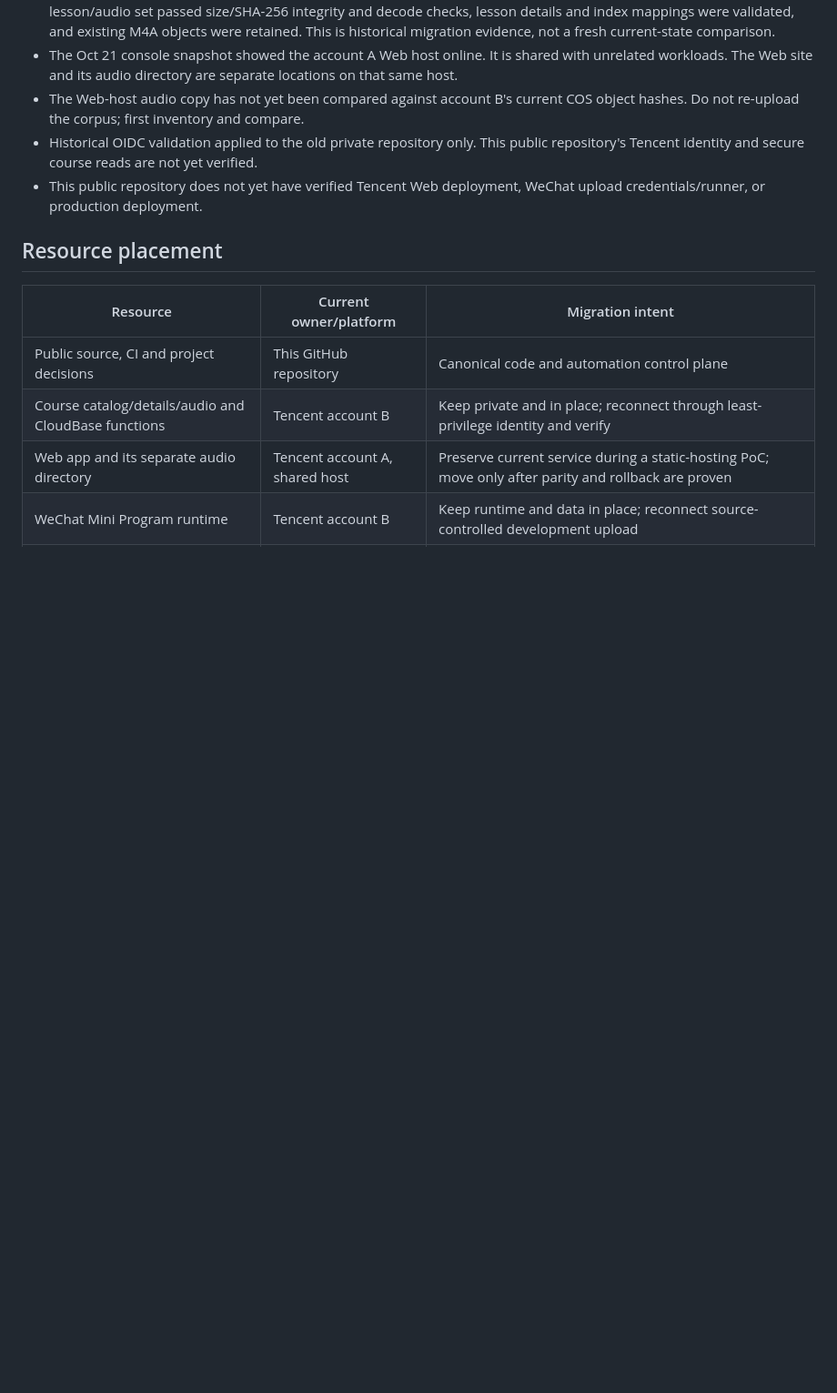
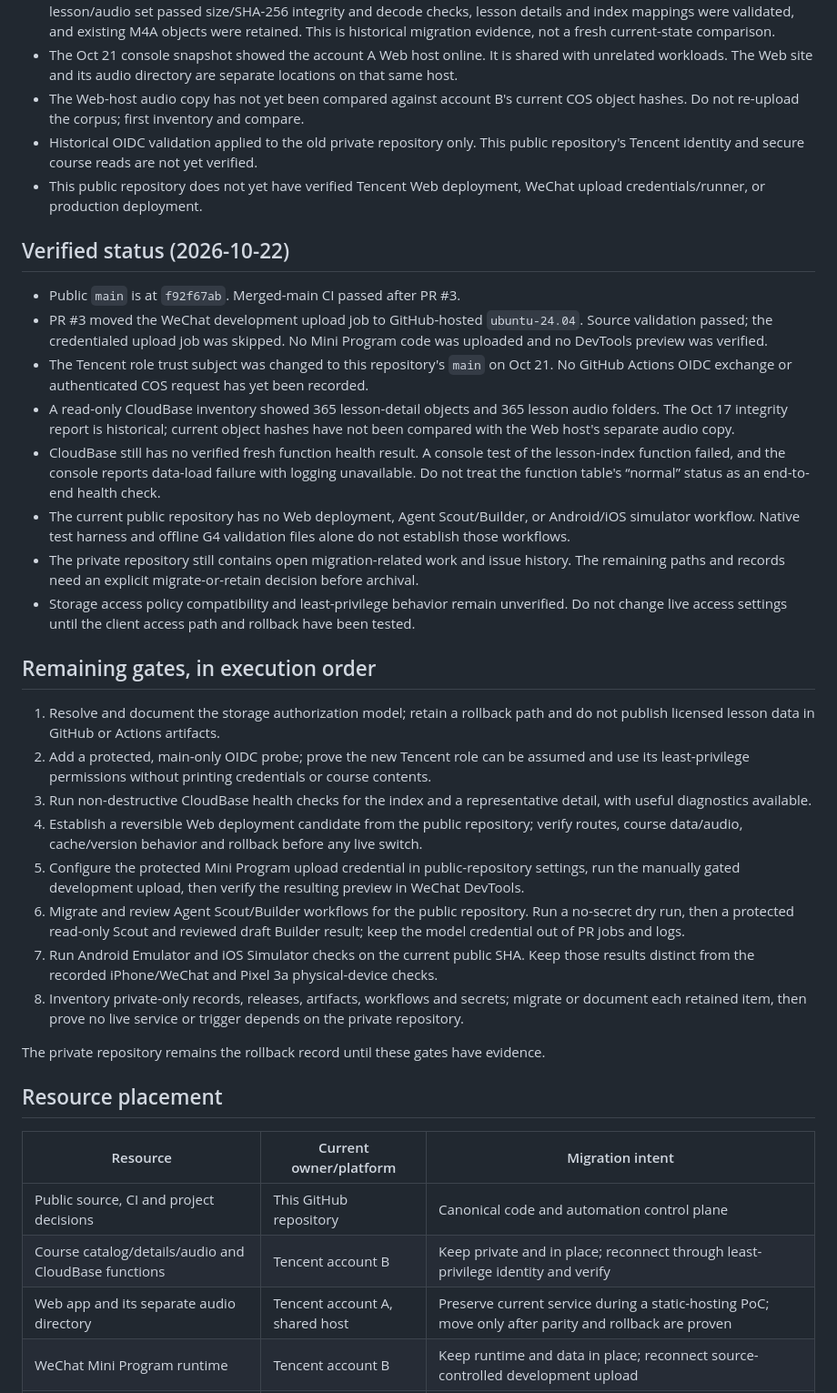
Before and after one commit to gehbfarr5/englishpod-trancy-player-public, a Markdown page: docs/tencent-cloud-cutover.md, the part around the change. Shown at 91% size. Drawn GitHub-style; blank space fills up the shorter version.

Commit message:
docs: refresh migration status and archival gates

```diff
--- a/docs/tencent-cloud-cutover.md
+++ b/docs/tencent-cloud-cutover.md
@@ -11,6 +11,30 @@ This repository is the intended public source of truth. Tencent CloudBase, COS,
 - The Web-host audio copy has not yet been compared against account B's current COS object hashes. Do not re-upload the corpus; first inventory and compare.
 - Historical OIDC validation applied to the old private repository only. This public repository's Tencent identity and secure course reads are not yet verified.
 - This public repository does not yet have verified Tencent Web deployment, WeChat upload credentials/runner, or production deployment.
+
+## Verified status (2026-10-22)
+
+- Public `main` is at `f92f67ab`. Merged-main CI passed after PR #3.
+- PR #3 moved the WeChat development upload job to GitHub-hosted `ubuntu-24.04`. Source validation passed; the credentialed upload job was skipped. No Mini Program code was uploaded and no DevTools preview was verified.
+- The Tencent role trust subject was changed to this repository's `main` on Oct 21. No GitHub Actions OIDC exchange or authenticated COS request has yet been recorded.
+- A read-only CloudBase inventory showed 365 lesson-detail objects and 365 lesson audio folders. The Oct 17 integrity report is historical; current object hashes have not been compared with the Web host's separate audio copy.
+- CloudBase still has no verified fresh function health result. A console test of the lesson-index function failed, and the console reports data-load failure with logging unavailable. Do not treat the function table's “normal” status as an end-to-end health check.
+- The current public repository has no Web deployment, Agent Scout/Builder, or Android/iOS simulator workflow. Native test harness and offline G4 validation files alone do not establish those workflows.
+- The private repository still contains open migration-related work and issue history. The remaining paths and records need an explicit migrate-or-retain decision before archival.
+- Storage access policy compatibility and least-privilege behavior remain unverified. Do not change live access settings until the client access path and rollback have been tested.
+
+## Remaining gates, in execution order
+
+1. Resolve and document the storage authorization model; retain a rollback path and do not publish licensed lesson data in GitHub or Actions artifacts.
+2. Add a protected, main-only OIDC probe; prove the new Tencent role can be assumed and use its least-privilege permissions without printing credentials or course contents.
+3. Run non-destructive CloudBase health checks for the index and a representative detail, with useful diagnostics available.
+4. Establish a reversible Web deployment candidate from the public repository; verify routes, course data/audio, cache/version behavior and rollback before any live switch.
+5. Configure the protected Mini Program upload credential in public-repository settings, run the manually gated development upload, then verify the resulting preview in WeChat DevTools.
+6. Migrate and review Agent Scout/Builder workflows for the public repository. Run a no-secret dry run, then a protected read-only Scout and reviewed draft Builder result; keep the model credential out of PR jobs and logs.
+7. Run Android Emulator and iOS Simulator checks on the current public SHA. Keep those results distinct from the recorded iPhone/WeChat and Pixel 3a physical-device checks.
+8. Inventory private-only records, releases, artifacts, workflows and secrets; migrate or document each retained item, then prove no live service or trigger depends on the private repository.
+
+The private repository remains the rollback record until these gates have evidence.
 
 ## Resource placement
 
```
